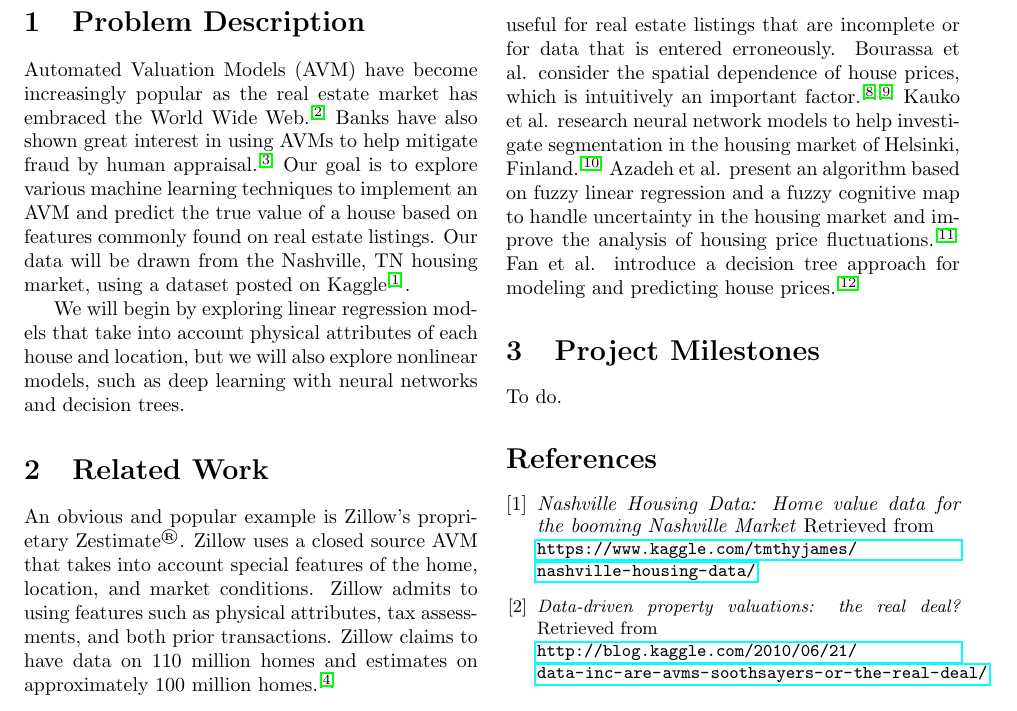
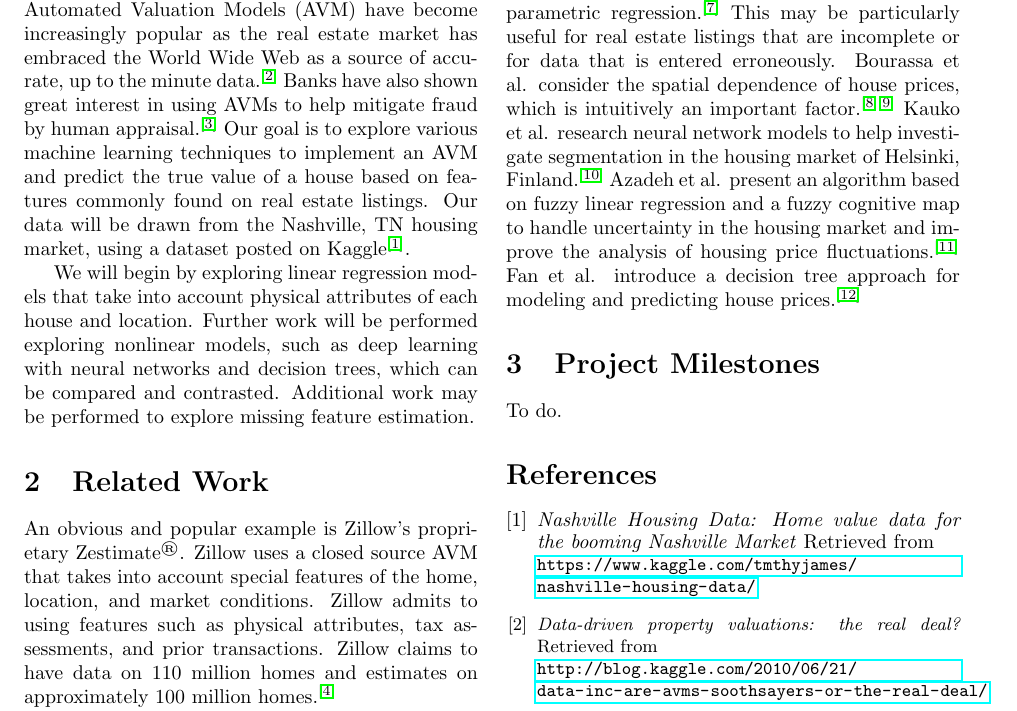
Before and after one commit to msu-ml/17spr_lingg_langford_lucero, a LaTeX document (Proposal/Proposal.tex): part of page 1 of 2, cut so that both start at the same text. Compiled offline with pdfLaTeX.

Commit message:
Minor proposal edits and initial project schedule.

```diff
--- a/Proposal/Proposal.tex
+++ b/Proposal/Proposal.tex
@@ -31,11 +31,11 @@
 	\maketitle
 	\begin{multicols}{2}
 		\section{Problem Description}
-		Automated Valuation Models (AVM) have become increasingly popular as the real estate market has embraced the World Wide Web.\textsuperscript{\cite{kaggleblog}} Banks have also shown great interest in using AVMs to help mitigate fraud by human appraisal.\textsuperscript{\cite{scotsman}} Our goal is to explore various machine learning techniques to implement an AVM and predict the true value of a house based on features commonly found on real estate listings.  Our data will be drawn from the Nashville, TN housing market, using a dataset posted on Kaggle\textsuperscript{\cite{kaggledata}}.
+		Automated Valuation Models (AVM) have become increasingly popular as the real estate market has embraced the World Wide Web as a source of accurate, up to the minute data.\textsuperscript{\cite{kaggleblog}} Banks have also shown great interest in using AVMs to help mitigate fraud by human appraisal.\textsuperscript{\cite{scotsman}} Our goal is to explore various machine learning techniques to implement an AVM and predict the true value of a house based on features commonly found on real estate listings.  Our data will be drawn from the Nashville, TN housing market, using a dataset posted on Kaggle\textsuperscript{\cite{kaggledata}}.
 		\par
-		We will begin by exploring linear regression models that take into account physical attributes of each house and location, but we will also explore nonlinear models, such as deep learning with neural networks and decision trees.
+		We will begin by exploring linear regression models that take into account physical attributes of each house and location. Further work will be performed exploring nonlinear models, such as deep learning with neural networks and decision trees, which can be compared and contrasted. Additional work may be performed to explore missing feature estimation.
 		\section{Related Work}
-		An obvious and popular example is Zillow's proprietary Zestimate\textsuperscript{\textregistered}. Zillow uses a closed source AVM that takes into account special features of the home, location, and market conditions. Zillow admits to using features such as physical attributes, tax assessments, and both prior transactions. Zillow claims to have data on 110 million homes and estimates on approximately 100 million homes.\textsuperscript{\cite{zillow}}
+		An obvious and popular example is Zillow's proprietary Zestimate\textsuperscript{\textregistered}. Zillow uses a closed source AVM that takes into account special features of the home, location, and market conditions. Zillow admits to using features such as physical attributes, tax assessments, and prior transactions. Zillow claims to have data on 110 million homes and estimates on approximately 100 million homes.\textsuperscript{\cite{zillow}}
 		\par
 		Relevant papers include the doctoral dissertation of Lowrance which explores and compares various linear models on housing data for the Los Angeles County.\textsuperscript{\cite{lowrance}} Park and Bae explore machine learning algorithms such as C4.5, RIPPER, Naïve Bayesian, and AdaBoost.\textsuperscript{\cite{park}} Bin performed a study that estimates a hedonic price function using a semi-parametric regression.\textsuperscript{\cite{bin}} This may be particularly useful for real estate listings that are incomplete or for data that is entered erroneously. Bourassa et al. consider the spatial dependence of house prices, which is intuitively an important factor.\textsuperscript{\cite{bourassa1}\cite{bourassa2}} Kauko et al. research neural network models to help investigate segmentation in the housing market of Helsinki, Finland.\textsuperscript{\cite{kauko}} Azadeh et al. present an algorithm based on fuzzy linear regression and a fuzzy cognitive map to handle uncertainty in the housing market and improve the analysis of housing price fluctuations.\textsuperscript{\cite{azadeh}} Fan et al. introduce a decision tree approach for modeling and predicting house prices.\textsuperscript{\cite{fan}}
 		\section{Project Milestones}
```
Also changed, not shown: Proposal/Proposal.pdf, Proposal/Schedule/ProjectSchedule.png (added), 1 other file.
